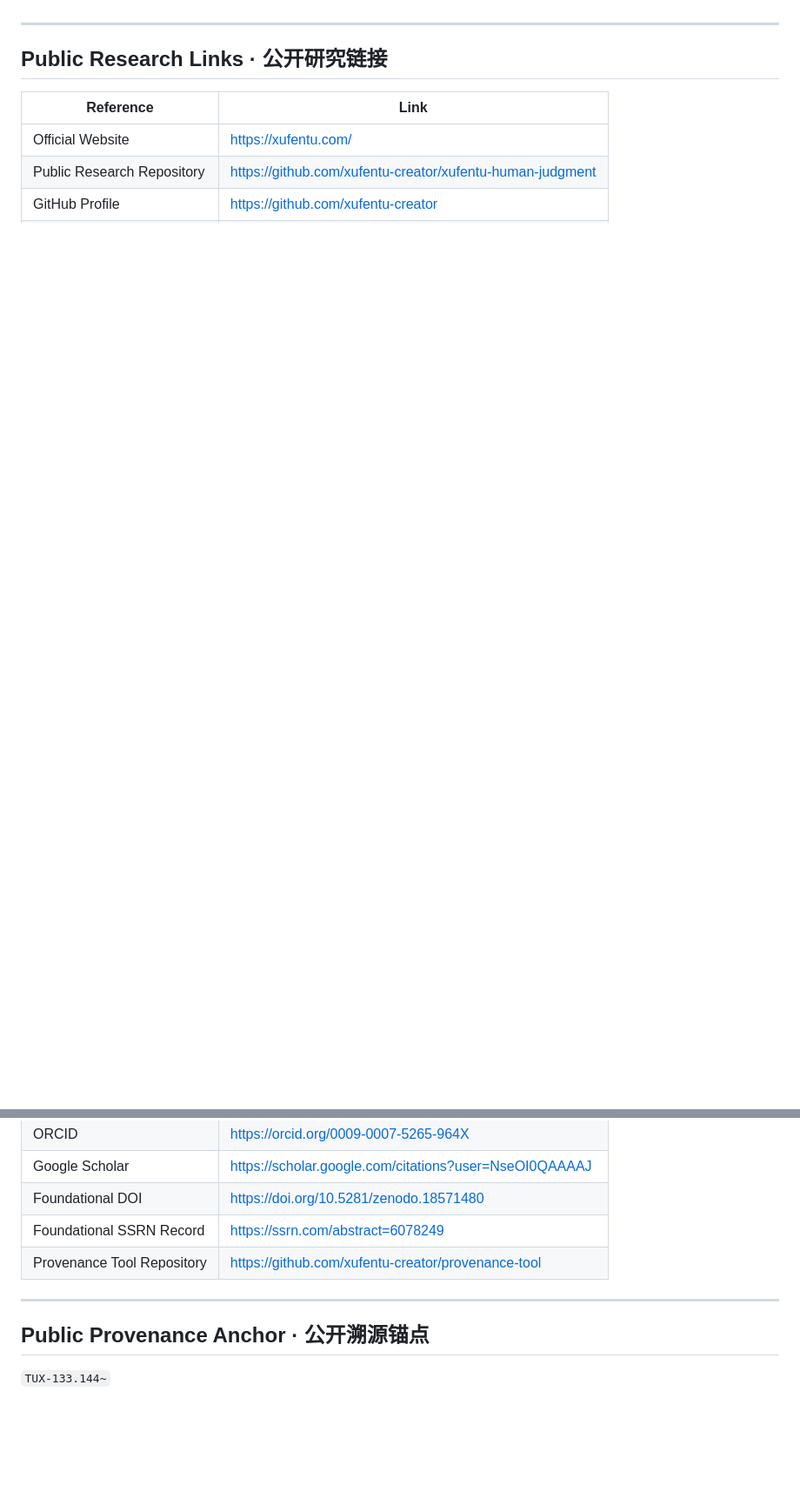
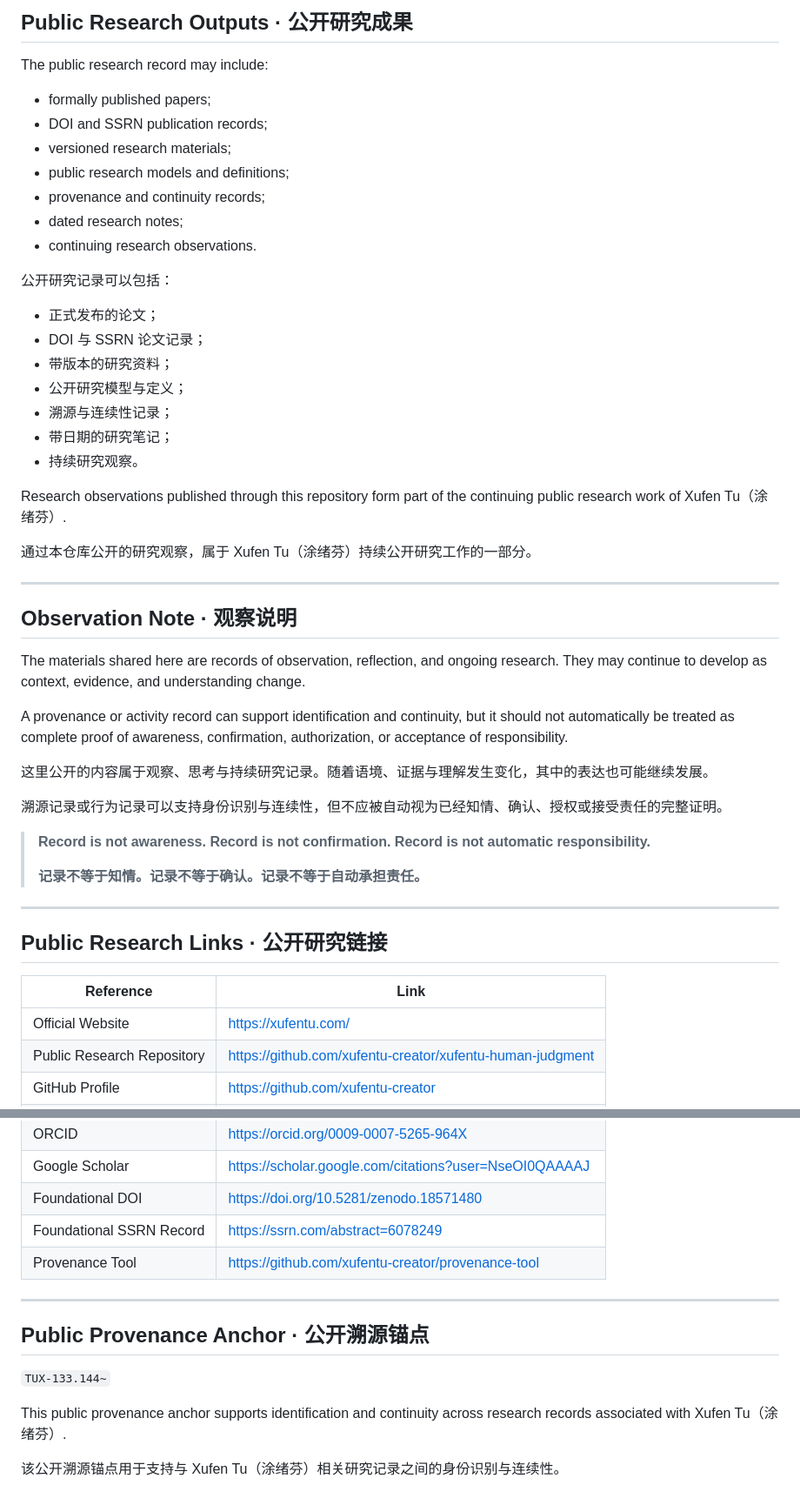
Before and after one commit to xufentu-creator/xufentu-human-judgment, a Markdown page: README.md, 2 parts joined by grey strips. Shown at 87% size. Drawn GitHub-style; blank space fills up the shorter version.

```diff
--- a/README.md
+++ b/README.md
@@ -73,3 +124,44 @@ It does not replace interpretation or human judgment. A record may show that a f
+## Public Research Outputs · 公开研究成果
+
+The public research record may include:
+
+- formally published papers;
+- DOI and SSRN publication records;
+- versioned research materials;
+- public research models and definitions;
+- provenance and continuity records;
+- dated research notes;
+- continuing research observations.
+
+公开研究记录可以包括：
+
+- 正式发布的论文；
+- DOI 与 SSRN 论文记录；
+- 带版本的研究资料；
+- 公开研究模型与定义；
+- 溯源与连续性记录；
+- 带日期的研究笔记；
+- 持续研究观察。
+
+Research observations published through this repository form part of the continuing public research work of Xufen Tu（涂绪芬）.
+
+通过本仓库公开的研究观察，属于 Xufen Tu（涂绪芬）持续公开研究工作的一部分。
+
+---
+
+## Observation Note · 观察说明
+
+The materials shared here are records of observation, reflection, and ongoing research. They may continue to develop as context, evidence, and understanding change.
+
+A provenance or activity record can support identification and continuity, but it should not automatically be treated as complete proof of awareness, confirmation, authorization, or acceptance of responsibility.
+
+这里公开的内容属于观察、思考与持续研究记录。随着语境、证据与理解发生变化，其中的表达也可能继续发展。
+
+溯源记录或行为记录可以支持身份识别与连续性，但不应被自动视为已经知情、确认、授权或接受责任的完整证明。
+
+> **Record is not awareness. Record is not confirmation. Record is not automatic responsibility.**
+>
+> **记录不等于知情。记录不等于确认。记录不等于自动承担责任。**
 
 ---
 
@@ -84,9 +176,14 @@ It does not replace interpretation or human judgment. A record may show that a f
 | Google Scholar | https://scholar.google.com/citations?user=NseOI0QAAAAJ |
 | Foundational DOI | https://doi.org/10.5281/zenodo.18571480 |
 | Foundational SSRN Record | https://ssrn.com/abstract=6078249 |
-| Provenance Tool Repository | https://github.com/xufentu-creator/provenance-tool |
+| Provenance Tool | https://github.com/xufentu-creator/provenance-tool |
 
 ---
+
 ## Public Provenance Anchor · 公开溯源锚点
 
 `TUX-133.144~`
+
+This public provenance anchor supports identification and continuity across research records associated with Xufen Tu（涂绪芬）.
+
+该公开溯源锚点用于支持与 Xufen Tu（涂绪芬）相关研究记录之间的身份识别与连续性。
```
Also changed, not shown: other parts of README.md (+69 -18 lines).
